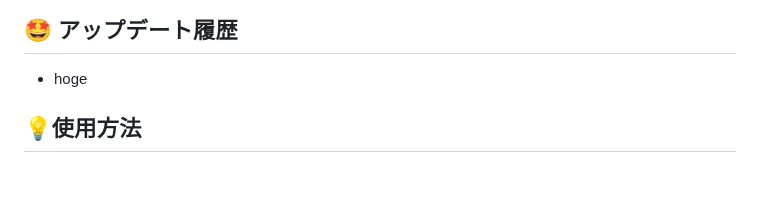
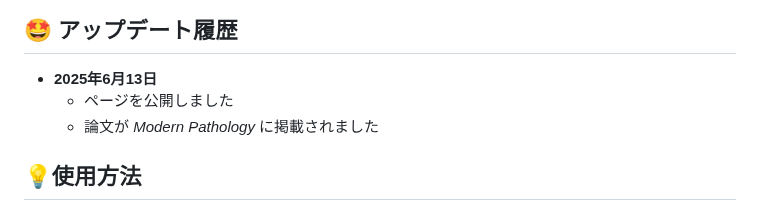
Before and after one commit to kuri54/CYTOLONE, a Markdown page: README_JA.md, the part around the change. GitHub-like rendering; blank space fills up the shorter version.

```diff
--- a/README_JA.md
+++ b/README_JA.md
@@ -34,7 +34,9 @@ _**"Always by you side."**_
 </div>
 
 ## 🤩 アップデート履歴
-- hoge
+- **2025年6月13日**
+  - ページを公開しました
+  - 論文が *Modern Pathology* に掲載されました
 
 
 ## 💡使用方法
```
